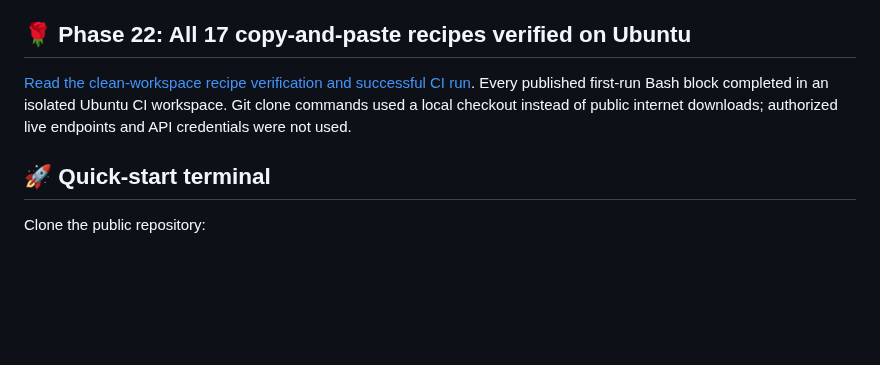
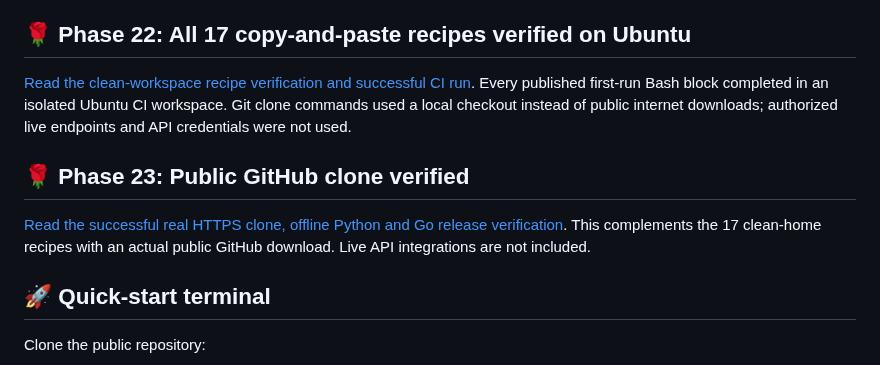
Before and after one commit to Hellfire13666/glitchbyte-phantom-labs, a Markdown page: README.md, the part around the change. GitHub-like rendering; blank space fills up the shorter version.

Commit message:
Link successful Phase 23 public GitHub clone verification

```diff
--- a/README.md
+++ b/README.md
@@ -126,6 +126,10 @@ These links point to **files present in this repository**, not merely concepts o
 
 [Read the clean-workspace recipe verification and successful CI run](docs/CLEAN_BUILD_VERIFICATION.md). Every published first-run Bash block completed in an isolated Ubuntu CI workspace. Git clone commands used a local checkout instead of public internet downloads; authorized live endpoints and API credentials were not used.
 
+## 🌹 Phase 23: Public GitHub clone verified
+
+[Read the successful real HTTPS clone, offline Python and Go release verification](docs/PUBLIC_CLONE_VERIFICATION.md). This complements the 17 clean-home recipes with an actual public GitHub download. Live API integrations are not included.
+
 ## 🚀 Quick-start terminal
 
 Clone the public repository:
```
